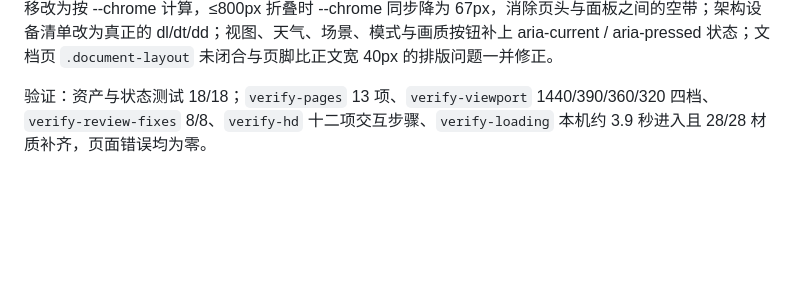
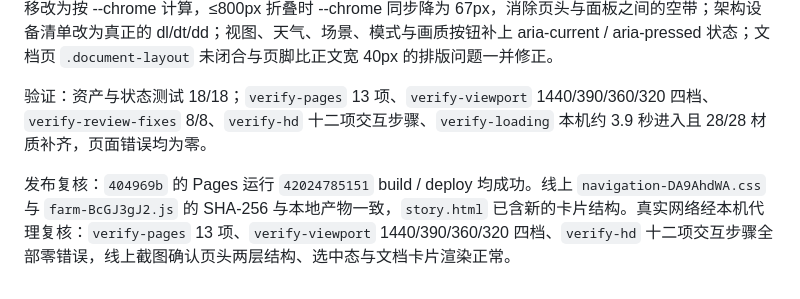
Before and after one commit to yance7/trusted-garden, a Markdown page: docs/hd-verification.md, the part around the change. Drawn GitHub-style; blank space fills up the shorter version.

Commit message:
Record the live verification of the page style round

```diff
--- a/docs/hd-verification.md
+++ b/docs/hd-verification.md
@@ -140,3 +140,5 @@ CI 在 Linux 上重新运行资产生成，`trusted-garden-v0.8-hd.glb` 比本
 独立审查在本轮末发现并已修复：视图与绘图模式的选中态背景与面板同色（选中项几乎只剩 3 像素陶土条），改为独立的 #eae6da 选中色并给模式按钮补上陶土内阴影；焦点环与开关的陶土底色同色，改为墨色描边；次级文字 #6f6f68 在卡片底上仅 4.59:1，改为 #676760（纸面 5.41:1、卡片 5.17:1）；设计令牌原本在四个样式表各自定义并出现漂移，现集中到 navigation.css，其余样式表引用，场景面板的 18 处顶部偏移改为按 --chrome 计算，≤800px 折叠时 --chrome 同步降为 67px，消除页头与面板之间的空带；架构设备清单改为真正的 dl/dt/dd；视图、天气、场景、模式与画质按钮补上 aria-current / aria-pressed 状态；文档页 `.document-layout` 未闭合与页脚比正文宽 40px 的排版问题一并修正。
 
 验证：资产与状态测试 18/18；`verify-pages` 13 项、`verify-viewport` 1440/390/360/320 四档、`verify-review-fixes` 8/8、`verify-hd` 十二项交互步骤、`verify-loading` 本机约 3.9 秒进入且 28/28 材质补齐，页面错误均为零。
+
+发布复核：`404969b` 的 Pages 运行 `42024785151` build / deploy 均成功。线上 `navigation-DA9AhdWA.css` 与 `farm-BcGJ3gJ2.js` 的 SHA-256 与本地产物一致，`story.html` 已含新的卡片结构。真实网络经本机代理复核：`verify-pages` 13 项、`verify-viewport` 1440/390/360/320 四档、`verify-hd` 十二项交互步骤全部零错误，线上截图确认页头两层结构、选中态与文档卡片渲染正常。
```
